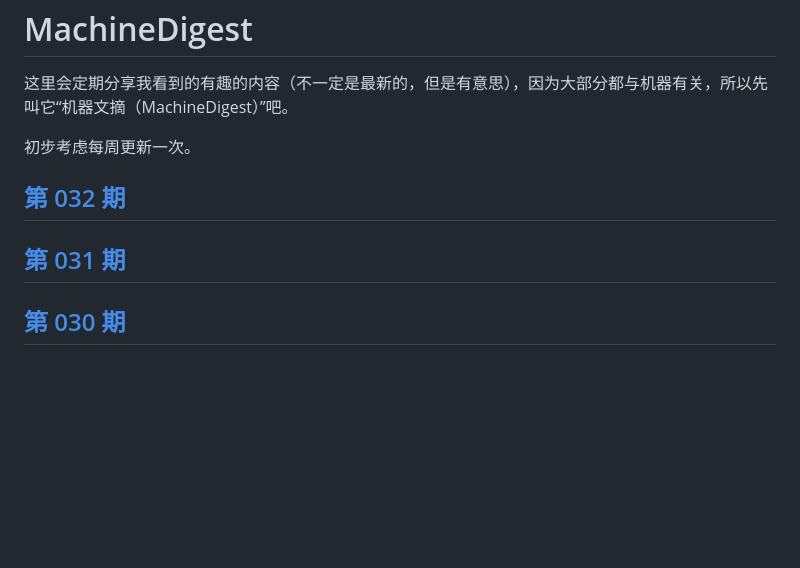
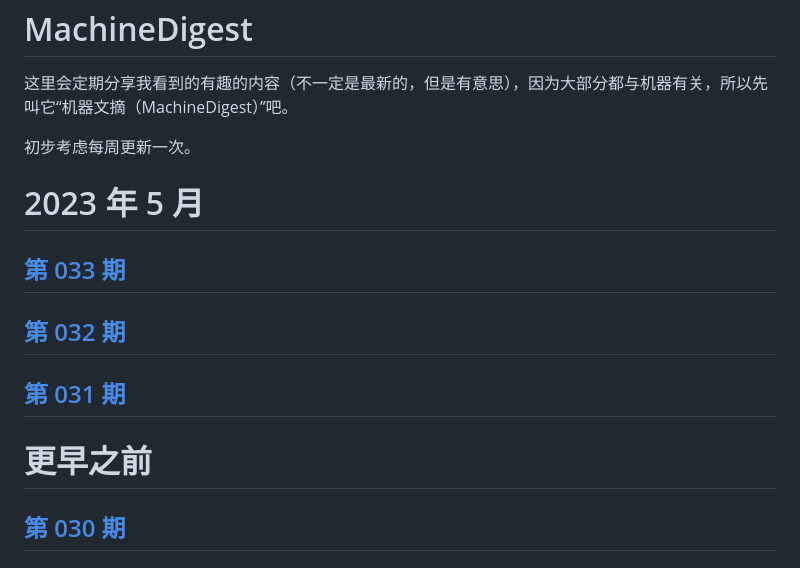
Before and after one commit to sbabybird/MachineDigest, a Markdown page: README.md, the part around the change. Rendered like a GitHub page; blank space fills up the shorter version.

```diff
--- a/README.md
+++ b/README.md
@@ -3,10 +3,14 @@
 
 初步考虑每周更新一次。
 
+# 2023 年 5 月
+## [第 033 期](ISSUE_033/README.md)
+
 ## [第 032 期](ISSUE_032/README.md)
 
 ## [第 031 期](ISSUE_031/README.md)
 
+# 更早之前
 ## [第 030 期](ISSUE_030/README.md)
 
 ## [第 029 期](ISSUE_029/README.md)
```
Also changed, not shown: ISSUE_033/README.md (added, +70 -0 lines), ISSUE_033/2023-05-24-09-22-11.png (added), ISSUE_033/2023-05-24-09-31-09.png (added), ISSUE_033/2023-05-24-09-40-25.png (added), ISSUE_033/2023-05-24-09-52-09.png (added), ISSUE_033/2023-05-24-10-00-52.png (added), ISSUE_033/2023-05-24-10-01-29.png (added).
